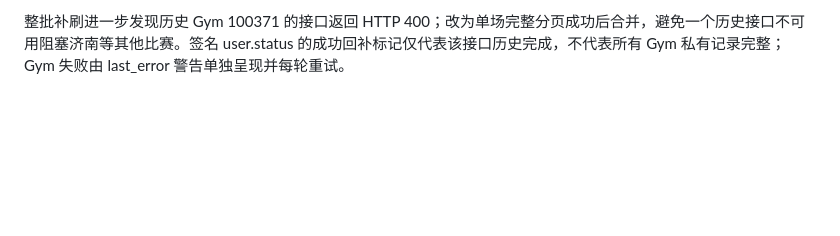
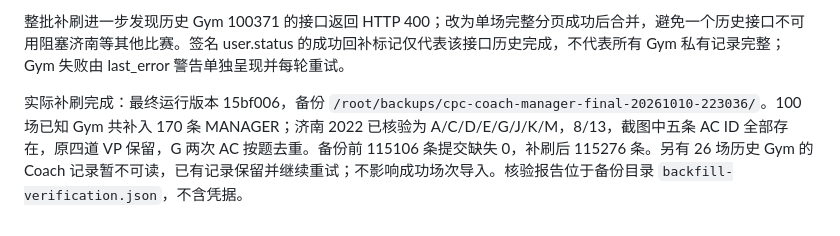
Before and after one commit to Code92007/oj-submission-wall, a Markdown page: docs/cpc-integration.md, the part around the change. Drawn GitHub-style; blank space fills up the shorter version.

Commit message:
docs: record verified Jinan coach backfill outcome

```diff
--- a/docs/cpc-integration.md
+++ b/docs/cpc-integration.md
@@ -139,3 +139,5 @@ docker compose exec oj-submission-wall python tools/configure_codeforces.py --ow
 验证迭代：本人授权后实测，签名 user.status 返回 5320 条并新增 310 条私有记录，但仍遗漏 MANAGER；签名 contest.status 默认返回 31 条，显式 asManager=true 返回 49 条，含 18 条 MANAGER，其中五条 AC ID 与截图完全一致：226752209（J）、226715410（C）、226606542 / 226606494（G）、226567874（D）。因此修正同步通路；回归模型也改为 user.status 不返回 MANAGER，避免只验证理想化数据。13 项授权/Coach 回归、原有测试共 48 项通过，覆盖分页失败重试、权限拒绝警告和他人记录拒绝。官方协议参考：[API 授权](https://codeforces.com/apiHelp)、[user.status](https://codeforces.com/apiHelp/methods#user.status)。
 
 整批补刷进一步发现历史 Gym 100371 的接口返回 HTTP 400；改为单场完整分页成功后合并，避免一个历史接口不可用阻塞济南等其他比赛。签名 user.status 的成功回补标记仅代表该接口历史完成，不代表所有 Gym 私有记录完整；Gym 失败由 last_error 警告单独呈现并每轮重试。
+
+实际补刷完成：最终运行版本 15bf006，备份 `/root/backups/cpc-coach-manager-final-20261010-223036/`。100 场已知 Gym 共补入 170 条 MANAGER；济南 2022 已核验为 A/C/D/E/G/J/K/M，8/13，截图中五条 AC ID 全部存在，原四道 VP 保留，G 两次 AC 按题去重。备份前 115106 条提交缺失 0，补刷后 115276 条。另有 26 场历史 Gym 的 Coach 记录暂不可读，已有记录保留并继续重试；不影响成功场次导入。核验报告位于备份目录 `backfill-verification.json`，不含凭据。
```
